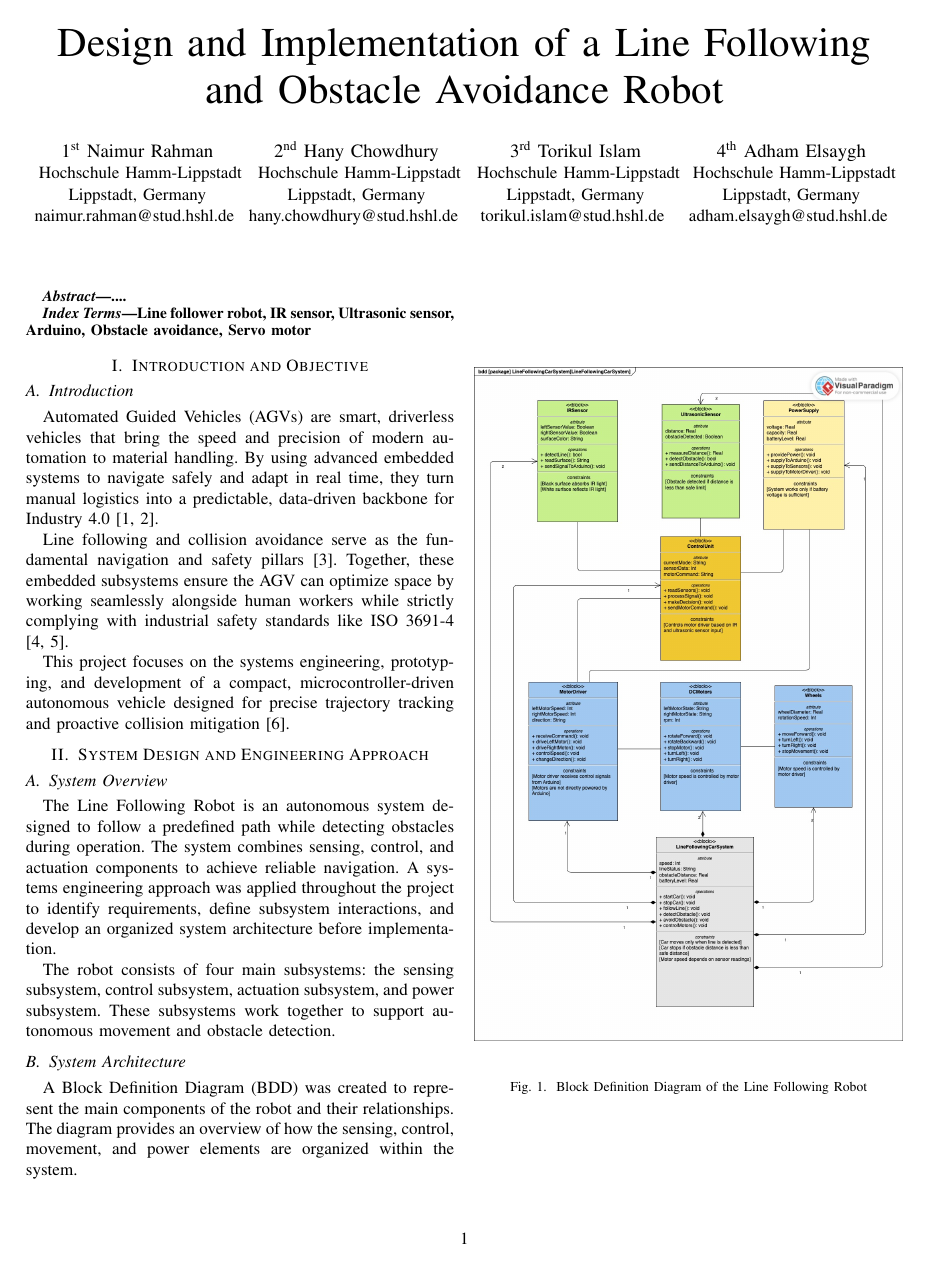
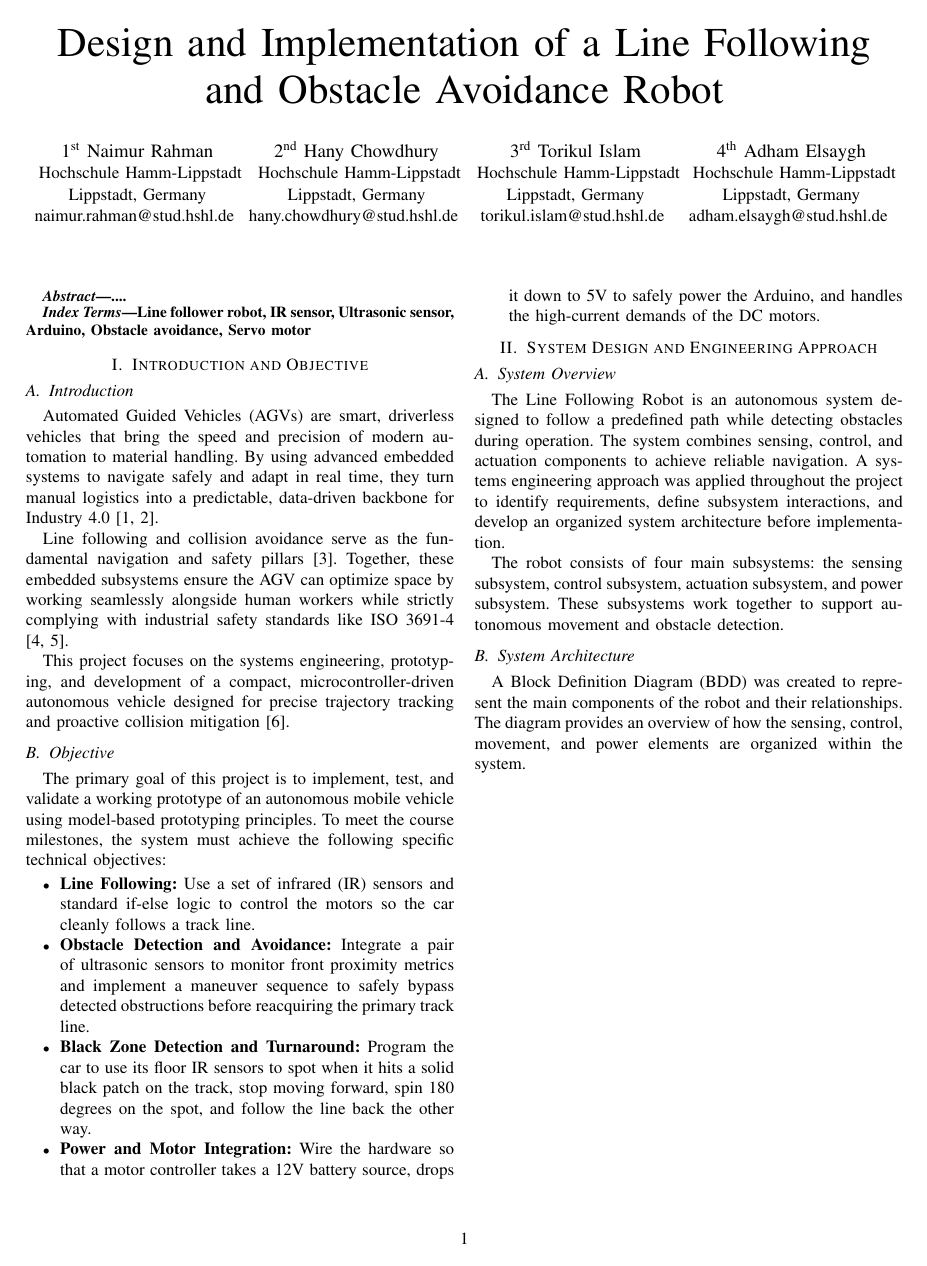
Before and after one commit to naimurrahman2908/Systems_Engineering_A3, a LaTeX paper (LineFollowingRobot_Report/main.tex, which reads LineFollowingRobot_Report/sections/01_introduction_objective.tex): page 1 of 4. Compiled offline with pdfLaTeX.

Commit message:
Update 01_introduction_objective.tex

```diff
--- a/LineFollowingRobot_Report/sections/01_introduction_objective.tex
+++ b/LineFollowingRobot_Report/sections/01_introduction_objective.tex
@@ -7,3 +7,13 @@ Automated Guided Vehicles (AGVs) are smart, driverless vehicles that bring the s
 Line following and collision avoidance serve as the fundamental navigation and safety pillars [3]. Together, these embedded subsystems ensure the AGV can optimize space by working seamlessly alongside human workers while strictly complying with industrial safety standards like ISO 3691-4 [4, 5].
 
 This project focuses on the systems engineering, prototyping, and development of a compact, microcontroller-driven autonomous vehicle designed for precise trajectory tracking and proactive collision mitigation [6].
+
+\subsection{Objective}
+
+The primary goal of this project is to implement, test, and validate a working prototype of an autonomous mobile vehicle using model-based prototyping principles. To meet the course milestones, the system must achieve the following specific technical objectives:
+\begin{itemize}
+    \item \textbf{Line Following:} Use a set of infrared (IR) sensors and standard if-else logic to control the motors so the car cleanly follows a track line.
+    \item \textbf{Obstacle Detection and Avoidance:} Integrate a pair of ultrasonic sensors to monitor front proximity metrics and implement a maneuver sequence to safely bypass detected obstructions before reacquiring the primary track line.
+    \item \textbf{Black Zone Detection and Turnaround:} Program the car to use its floor IR sensors to spot when it hits a solid black patch on the track, stop moving forward, spin 180 degrees on the spot, and follow the line back the other way.
+    \item \textbf{Power and Motor Integration:} Wire the hardware so that a motor controller takes a 12V battery source, drops it down to 5V to safely power the Arduino, and handles the high-current demands of the DC motors.
+\end{itemize}
```
